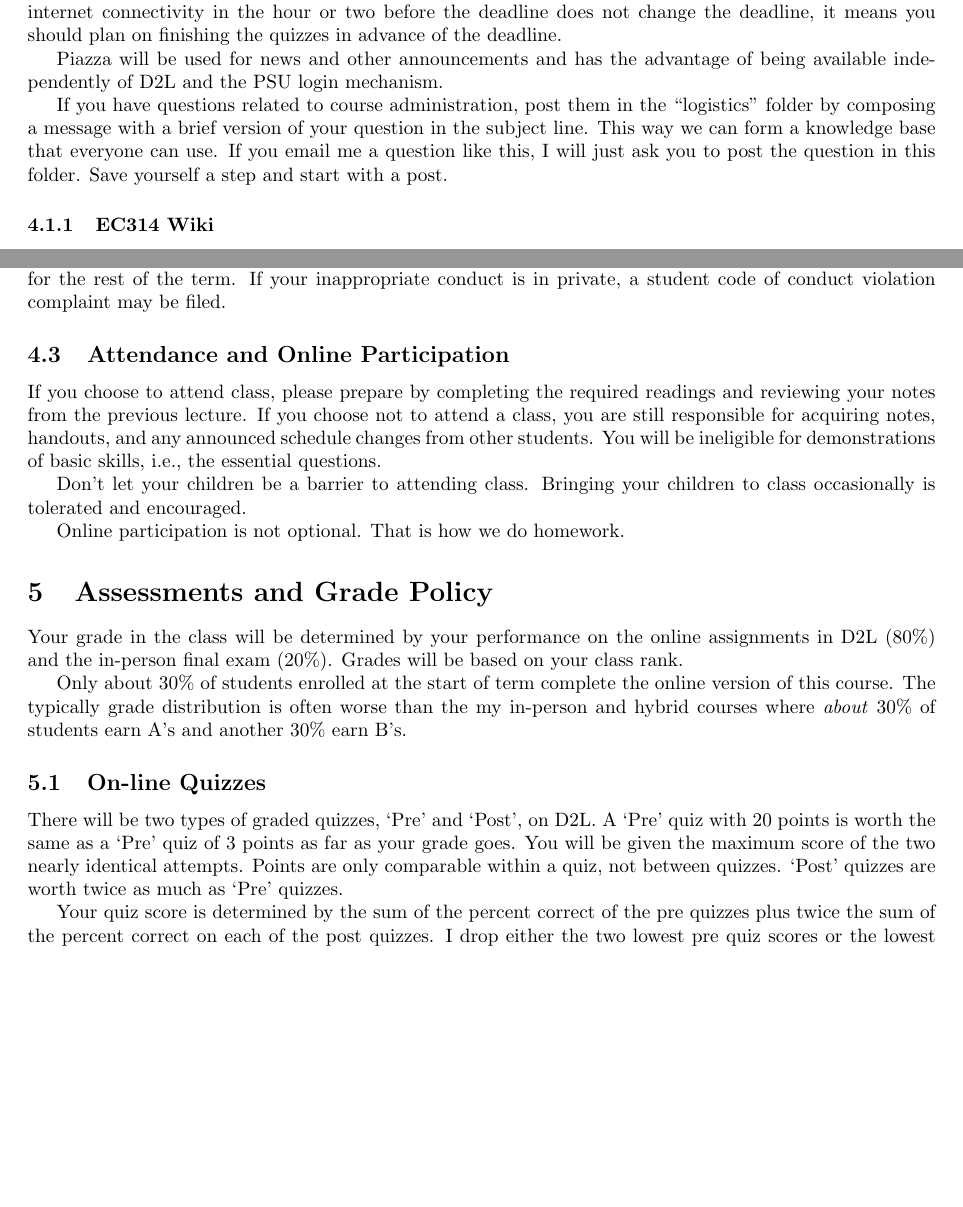
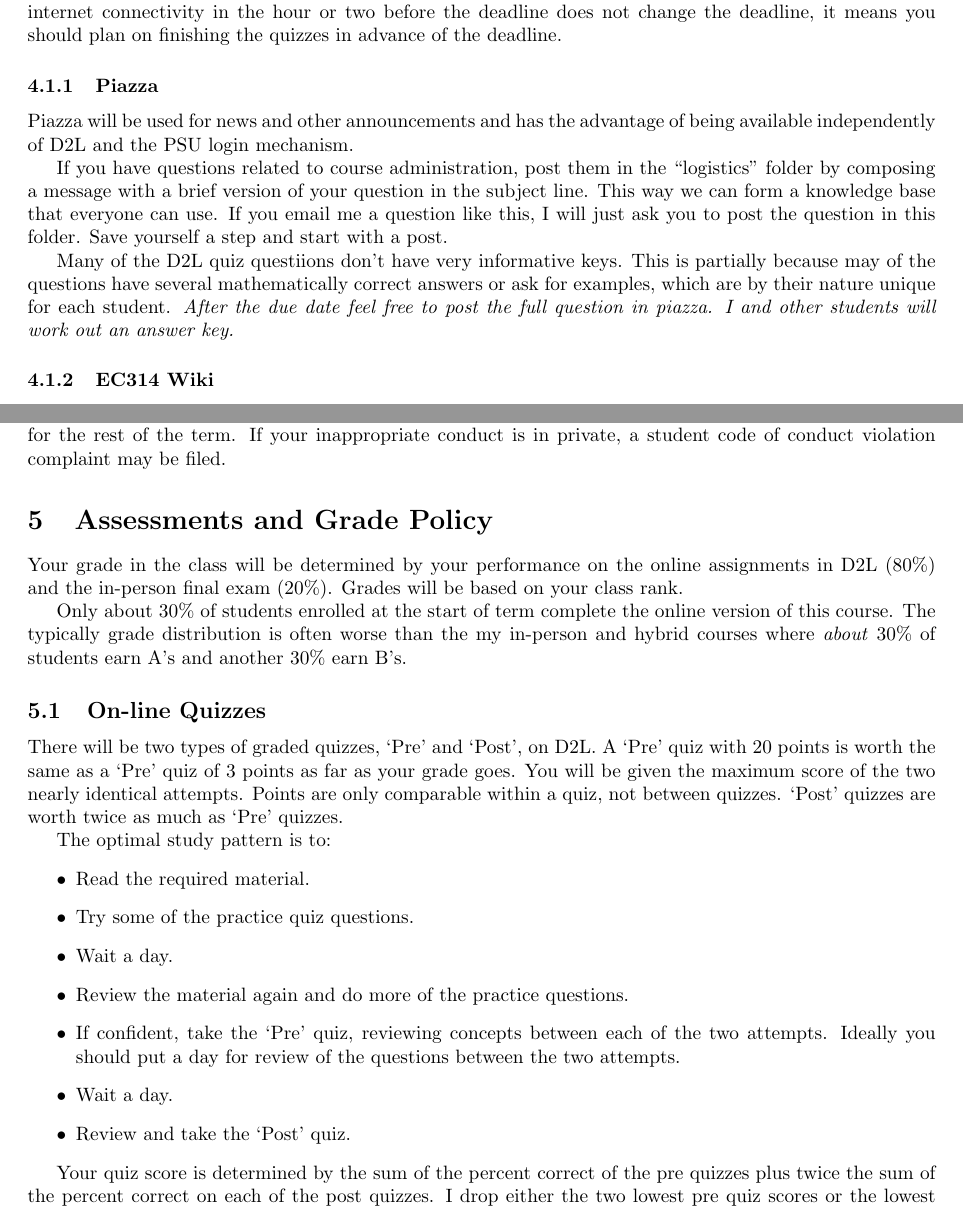
Before and after one commit to woodsjam/PSU-EC314, a LaTeX document (WoodsEC314Syllabus.tex): two parts of pages 3 and 4 of 6, joined at a grey line, cut so that both start at the same text, the shorter picture padded with empty space. Compiled offline with pdfLaTeX.

Commit message:
Added how to study, separate piazza section to say you can ask about questions there. Participation now has a online switch.

```diff
--- a/WoodsEC314Syllabus.tex
+++ b/WoodsEC314Syllabus.tex
@@ -170,11 +171,13 @@ The calendar tool will show quiz deadlines. These are hard deadlines.  Having a
 %   by the last week of class -- not the last day of finals week.
 
 
-
+\subsubsection{Piazza}
 Piazza will be used for news and other announcements and has the advantage of being available independently of D2L and the PSU login mechanism.
 
 If you have questions related to course administration, post them in
 the ``logistics'' folder by composing a message with a brief version of your question in the subject line. This way we can form a knowledge base that everyone can use.  If you email me a question like this, I will just ask you to post the question in this folder.  Save yourself a step and start with a post.
+
+Many of the D2L quiz questiions don't have very informative keys. This is partially because may of the questions have several mathematically correct answers or ask for examples, which are by their nature unique for each student. \emph{After the due date feel free to post the full question in piazza.  I and other students will work out an answer key.}
 
 
 \subsubsection{EC314 Wiki}
@@ -211,13 +214,18 @@ of the term. If your inappropriate
 conduct is in private, a student code of conduct violation complaint
 may be filed.
 
- \subsection{Attendance and Online Participation}
+\ifonline
 
- If you choose to attend class, please prepare by completing the required readings and reviewing your notes from the previous lecture. If you choose not to attend a class, you are still responsible for acquiring notes, handouts, and any announced schedule changes from other students. You will be ineligible for demonstrations of basic skills, i.e., the essential questions.
+\else
+   \subsection{Attendance and Online Participation}
 
- Don’t let your children be a barrier to attending class. Bringing your children to class occasionally is tolerated and encouraged.
+   If you choose to attend class, please prepare by completing the required readings and reviewing your notes from the previous lecture. If you choose not to attend a class, you are still responsible for acquiring notes, handouts, and any announced schedule changes from other students. You will be ineligible for demonstrations of basic skills, i.e., the essential questions.
 
-Online participation is not optional. That is how we do homework.
+   Don’t let your children be a barrier to attending class. Bringing your children to class occasionally is tolerated and encouraged.
+
+  Online participation is not optional. That is how we do homework.
+
+\fi
 
 \section{Assessments and Grade Policy}
 
@@ -239,9 +247,23 @@ There will be two types of graded quizzes, `Pre' and `Post', on D2L.  A `Pre'
 quiz with 20 points is worth the same as a `Pre' quiz of 3 points as
 far as your grade goes.  You will be given the maximum score of the two nearly identical attempts. Points are only comparable within a quiz, not between quizzes.  `Post' quizzes are worth twice as much as `Pre' quizzes.
 
+\ifonline
 
-Your quiz score is determined by the sum of the percent correct of the pre quizzes plus twice the sum of the percent correct on each of the post quizzes. I drop either the two lowest pre quiz scores or the lowest post quiz, whichever results in the highest score.
-The dropped scores are intended to be a buffer for technical
+  The optimal study pattern is to:
+  \begin{itemize}
+  \item Read the required material.
+  \item Try some of the practice quiz questions.
+  \item Wait a day.
+  \item Review the material again and do more of the practice questions.
+  \item If confident, take the `Pre' quiz, reviewing concepts between each of the two attempts. Ideally you should put a day for review of the questions between the two attempts.
+  \item Wait a day.
+  \item Review and take the `Post' quiz.
+  \end{itemize}
+
+\fi
+
+
+Your quiz score is determined by the sum of the percent correct of the pre quizzes plus twice the sum of the percent correct on each of the post quizzes. I drop either the two lowest pre quiz scores or the lowest post quiz, whichever results in the highest score. The dropped scores are intended to be a buffer for technical
 failures, illness, bad days and other bad luck.  I will take care of this adjustment at the end of term.
 
 \subsection{Final Exam}
```
Also changed, not shown: WoodsEC314Syllabus.pdf, WoodsEC314Syllabus.tex (5 more changed lines).
